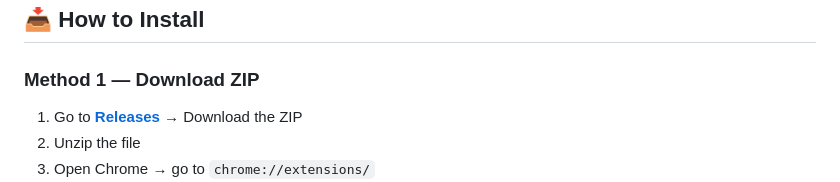
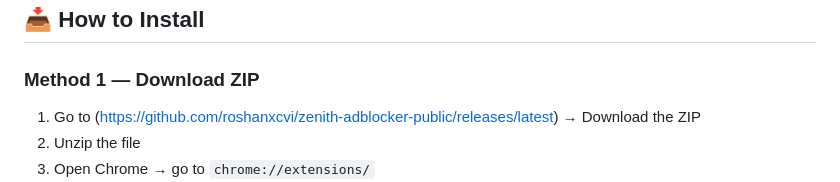
Before and after one commit to roshanxcvi/zenith-adblocker-chrome, a Markdown page: README.md, the part around the change. Drawn GitHub-style.

Commit message:
Fix link formatting in installation instructions

```diff
--- a/README.md
+++ b/README.md
@@ -21,7 +21,7 @@
 
 ### Method 1 — Download ZIP
 
-1. Go to [**Releases**](https://github.com/roshanxcvi/zenith-adblocker-public/releases/latest) → Download the ZIP
+1. Go to (https://github.com/roshanxcvi/zenith-adblocker-public/releases/latest) → Download the ZIP
 2. Unzip the file
 3. Open Chrome → go to `chrome://extensions/`
 4. Turn ON **Developer mode** (top-right toggle)
```
